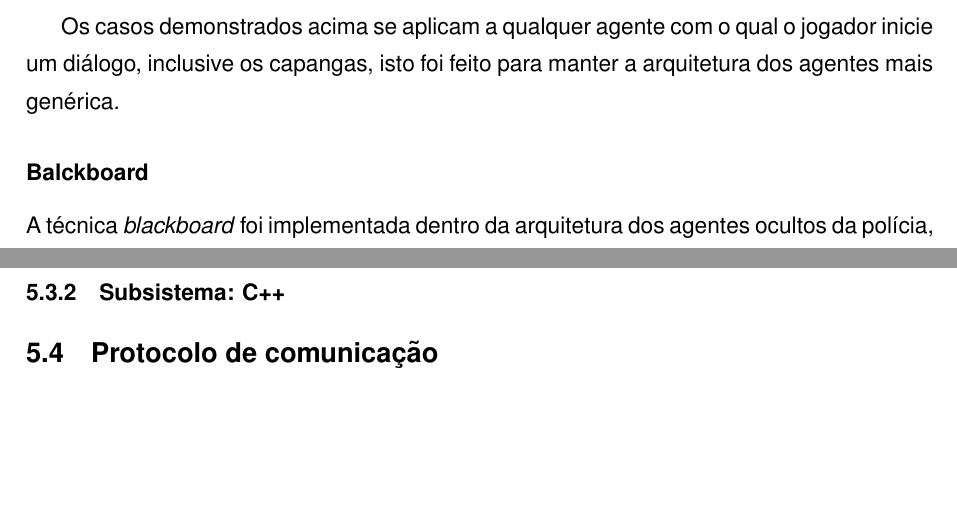
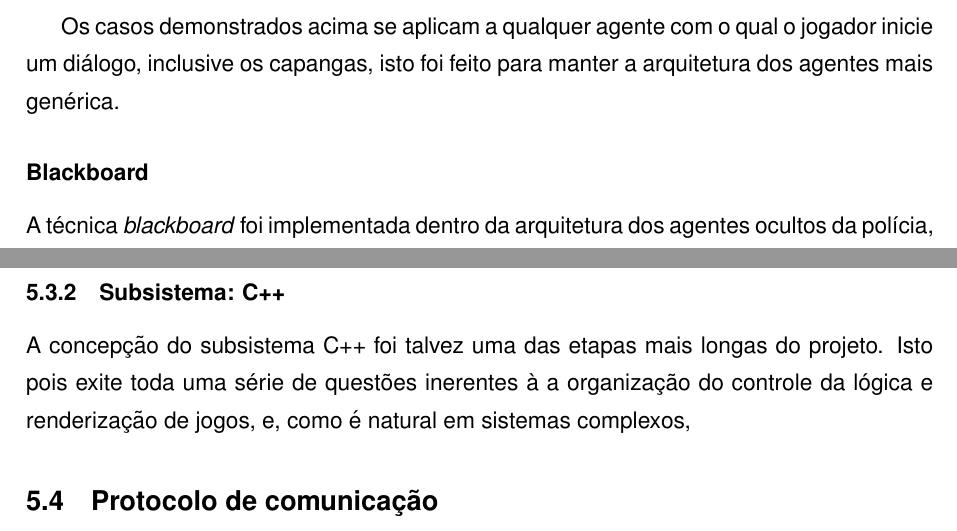
Before and after one commit to tnaia/crimechanics, a LaTeX document (monografia/principal.tex, which reads monografia/capitulos/5-implementacao.tex): two parts of pages 40 and 41 of 79, joined at a grey line, cut so that both start at the same text, the shorter picture padded with empty space. Compiled offline with pdfLaTeX.

Commit message:
Alterações no capítulo de implementação.

```diff
--- a/monografia/capitulos/5-implementacao.tex
+++ b/monografia/capitulos/5-implementacao.tex
@@ -71,7 +71,7 @@ Caso o agente receba opções de resposta, ele avalia o(s) estímulo(s) recebido
 
 Os casos demonstrados acima se aplicam a qualquer agente com o qual o jogador inicie um diálogo, inclusive os capangas, isto foi feito para manter a arquitetura dos agentes mais genérica.
 
-\subsubsection{Balckboard}
+\subsubsection{Blackboard}
 
 A técnica \emph{blackboard} foi implementada dentro da arquitetura dos agentes ocultos da polícia, esta decisão de projeto visou um melhor desempenho do software.
 Basicamente foi criado um agente oculto para cada tipo de informação que pode ser enviada por um agente policial, assim, toda vez que um agente policial executar a ação \emph{avisaPolicia(sujeito,predicado)} é adicionada uma crença em cada agente oculto sobre este aviso, no entanto, apenas um deles sabe o que deve fazer com esta informação, este agente processa a informação e avisa todos os outros agentes a nova informação, esta nova informação pode ser uma ação da polícia que será enviada aos agentes policiais ou pode ser uma nova informação que outro agente oculto sabe processar, assim o processo se torna incremental até que a informação seja completamente processada e resulte em algum tipo de ação da polícia.
@@ -79,7 +79,10 @@ Basicamente foi criado um agente oculto para cada tipo de informação que pode
 
 \subsection{Subsistema: C++}
 
-
+A concepção do subsistema C++ foi talvez uma das etapas mais longas do
+projeto. Isto pois exite toda uma série de questões inerentes à a organização
+do controle da lógica e renderização de jogos, e, como é natural em
+sistemas complexos,
 
 \section{Protocolo de comunicação}
 
```
